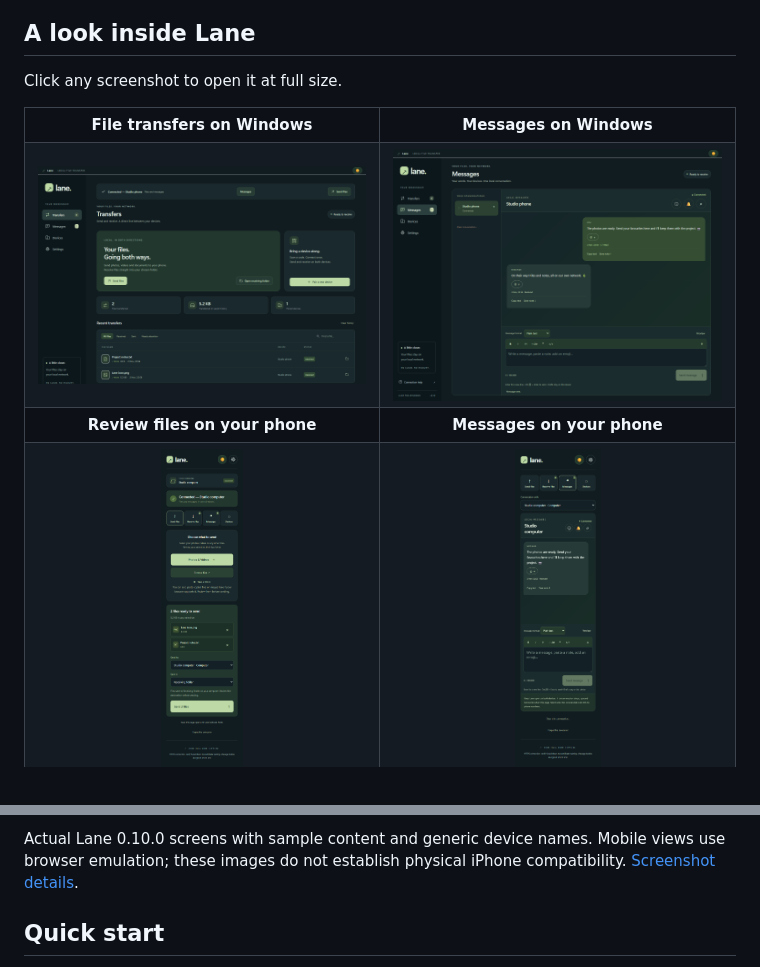
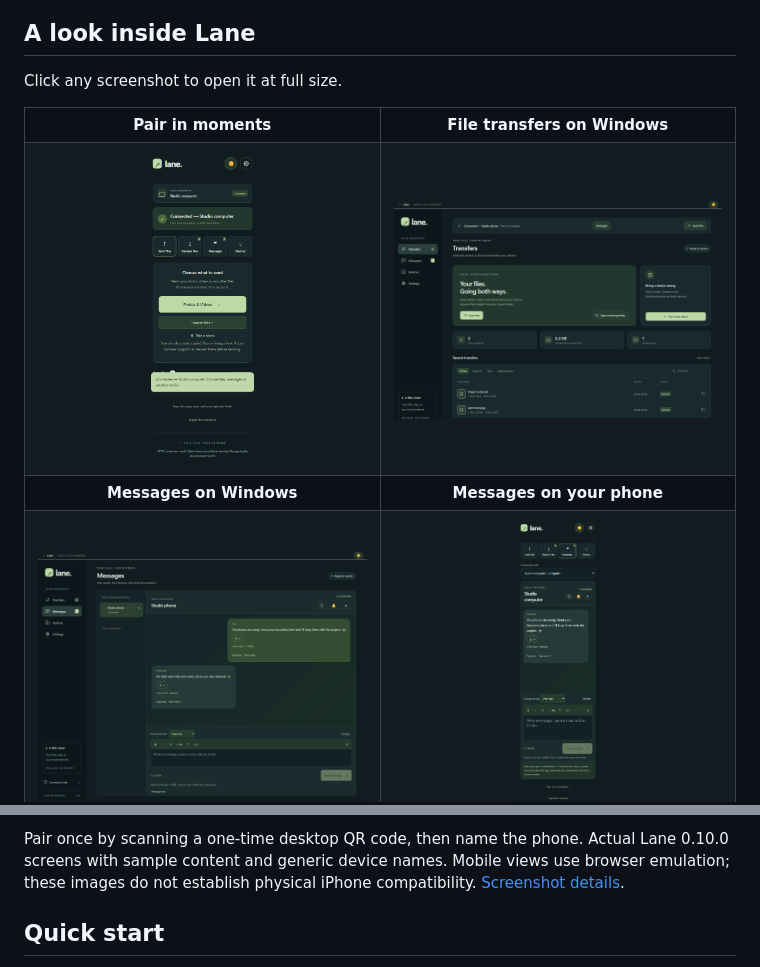
Before and after one commit to R3verse/lane, a Markdown page: README.md, 2 parts joined by grey strips. GitHub-like rendering; pictures changed too: docs/screenshots/desktop-messages.png, docs/screenshots/desktop-transfers.png, docs/screenshots/phone-messages.png.

Commit message:
Add pairing flow to Lane README showcase

```diff
--- a/README.md
+++ b/README.md
@@ -12,17 +12,17 @@ Click any screenshot to open it at full size.
 
 <table>
   <tr>
+    <th>Pair in moments</th>
     <th>File transfers on Windows</th>
-    <th>Messages on Windows</th>
   </tr>
   <tr>
+    <td align="center" valign="top"><a href="docs/screenshots/phone-pairing.png"><img src="docs/screenshots/phone-pairing.png" alt="Scan a one-time QR code and choose a device name to pair the phone browser" height="320"></a></td>
     <td valign="top"><a href="docs/screenshots/desktop-transfers.png"><img src="docs/screenshots/desktop-transfers.png" alt="Lane Windows transfer history after receiving sample files from a phone" width="380"></a></td>
-    <td valign="top"><a href="docs/screenshots/desktop-messages.png"><img src="docs/screenshots/desktop-messages.png" alt="Lane Windows conversation with a paired phone" width="380"></a></td>
   </tr>
   <tr>
-    <th>Review files on your phone</th>
+    <th>Messages on Windows</th>
     <th>Messages on your phone</th>
   </tr>
   <tr>
-    <td align="center" valign="top"><a href="docs/screenshots/phone-file-review.png"><img src="docs/screenshots/phone-file-review.png" alt="Mobile file review with recipient selection and an explicit Send button" height="320"></a></td>
+    <td valign="top"><a href="docs/screenshots/desktop-messages.png"><img src="docs/screenshots/desktop-messages.png" alt="Lane Windows conversation with a paired phone" width="380"></a></td>
     <td align="center" valign="top"><a href="docs/screenshots/phone-messages.png"><img src="docs/screenshots/phone-messages.png" alt="Encrypted conversation in Lane’s mobile browser interface" height="320"></a></td>
@@ -29,7 +33,7 @@ Click any screenshot to open it at full size.
   </tr>
 </table>
 
-Actual Lane 0.10.0 screens with sample content and generic device names. Mobile views use browser emulation; these images do not establish physical iPhone compatibility. [Screenshot details](docs/screenshots/README.md).
+Pair once by scanning a one-time desktop QR code, then name the phone. Actual Lane 0.10.0 screens with sample content and generic device names. Mobile views use browser emulation; these images do not establish physical iPhone compatibility. [Screenshot details](docs/screenshots/README.md).
 
 ## Quick start
 
```
Also changed, not shown: other parts of README.md (+4 -0 lines), docs/screenshots/README.md (+1 -0 lines), 1 other file.
